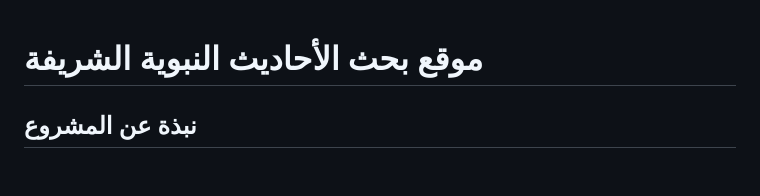
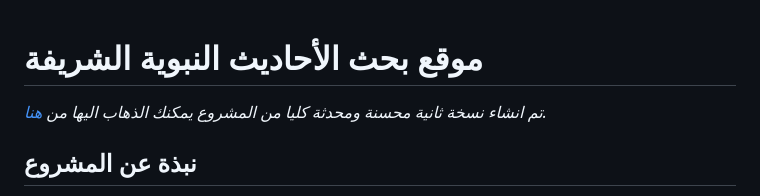
Before and after one commit to farsabdraouf/Hadith-Search, a Markdown page: README.md, the part around the change. GitHub-like rendering; blank space fills up the shorter version.

```diff
--- a/README.md
+++ b/README.md
@@ -1,5 +1,5 @@
 # موقع بحث الأحاديث النبوية الشريفة
-
+*تم انشاء نسخة ثانية محسنة ومحدثة كليا من المشروع يمكنك الذهاب اليها من [هنا](https://github.com/farsabdraouf/Sahih-Hadith).*
 ## نبذة عن المشروع
 
 هذا الموقع هو أداة بحث متخصصة للأحاديث النبوية الشريفة، تمكن المستخدمين من البحث عن الأحاديث والتحقق من صحتها. يعتمد الموقع على قاعدة بيانات موثوقة للأحاديث ويوفر واجهة سهلة الاستخدام للبحث والتصفح.
```
